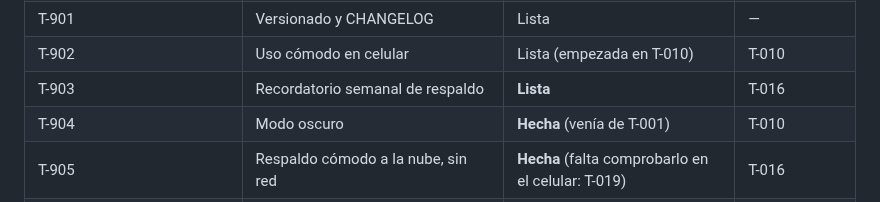
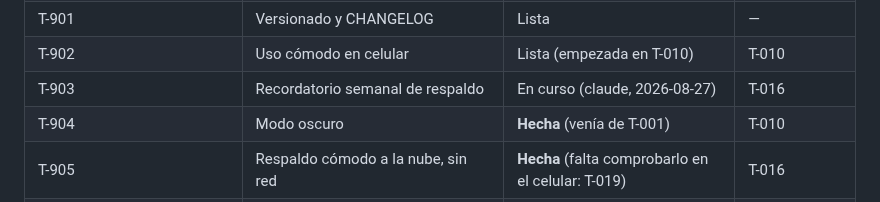
Before and after one commit to agonzalezorge/viajecor, a Markdown page: docs/PLAN.md, the part around the change. Rendered like a GitHub page.

Commit message:
T-903: reservar la tarea antes de empezar
Que el aviso de respaldo encuentre al usuario en la pantalla donde está,
no solo si entra a Datos.

Co-Authored-By: Claude Opus 5 <noreply@anthropic.com>
Claude-Session: https://claude.ai/code/session_01QSu5m3UssQuT8akXJ5o73f

```diff
--- a/docs/PLAN.md
+++ b/docs/PLAN.md
@@ -93,7 +93,7 @@ Sin instrucciones específicas, se aplica este orden, sin saltearse pasos:
 | T-900 | README de uso | Lista | — |
 | T-901 | Versionado y CHANGELOG | Lista | — |
 | T-902 | Uso cómodo en celular | Lista (empezada en T-010) | T-010 |
-| T-903 | Recordatorio semanal de respaldo | **Lista** | T-016 |
+| T-903 | Recordatorio semanal de respaldo | En curso (claude, 2026-08-27) | T-016 |
 | T-904 | Modo oscuro | **Hecha** (venía de T-001) | T-010 |
 | T-905 | Respaldo cómodo a la nube, sin red | **Hecha** (falta comprobarlo en el celular: T-019) | T-016 |
 | T-909 | Color y rótulo propios por rubro | **Hecha** | T-014 |
```
